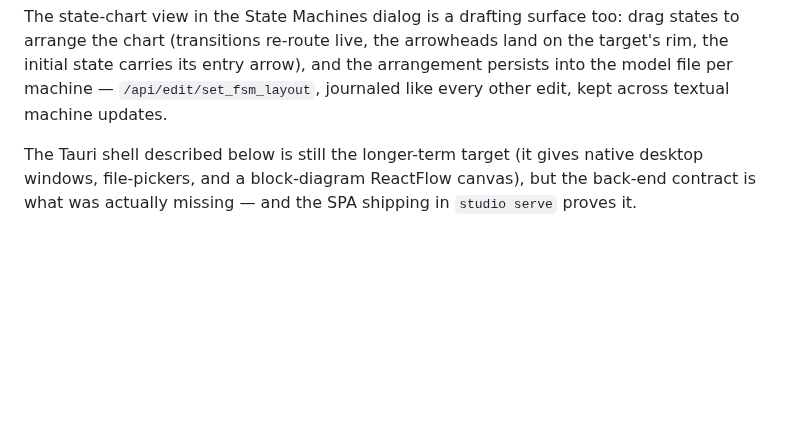
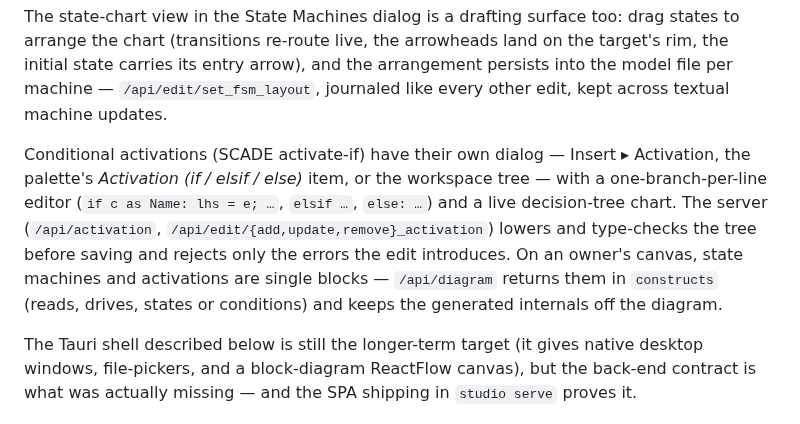
Before and after one commit to Shepherdhunt/OpenLustreStudio, a Markdown page: apps/studio_ui/README.md, the part around the change. GitHub-like rendering; blank space fills up the shorter version.

```diff
--- a/apps/studio_ui/README.md
+++ b/apps/studio_ui/README.md
@@ -51,6 +51,17 @@ arrowheads land on the target's rim, the initial state carries its entry
 arrow), and the arrangement persists into the model file per machine —
 `/api/edit/set_fsm_layout`, journaled like every other edit, kept across
 textual machine updates.
+
+Conditional activations (SCADE activate-if) have their own dialog —
+Insert ▸ Activation, the palette's *Activation (if / elsif / else)* item,
+or the workspace tree — with a one-branch-per-line editor
+(`if c as Name: lhs = e; …`, `elsif …`, `else: …`) and a live
+decision-tree chart. The server (`/api/activation`,
+`/api/edit/{add,update,remove}_activation`) lowers and type-checks the
+tree before saving and rejects only the errors the edit introduces. On
+an owner's canvas, state machines and activations are single blocks —
+`/api/diagram` returns them in `constructs` (reads, drives, states or
+conditions) and keeps the generated internals off the diagram.
 
 The Tauri shell described below is still the longer-term target (it
 gives native desktop windows, file-pickers, and a block-diagram
```
Also changed, not shown: README.md (+13 -0 lines), docs/scade-parity-roadmap.md (added, +149 -0 lines), docs/screenshots/04-activation.png (added).
